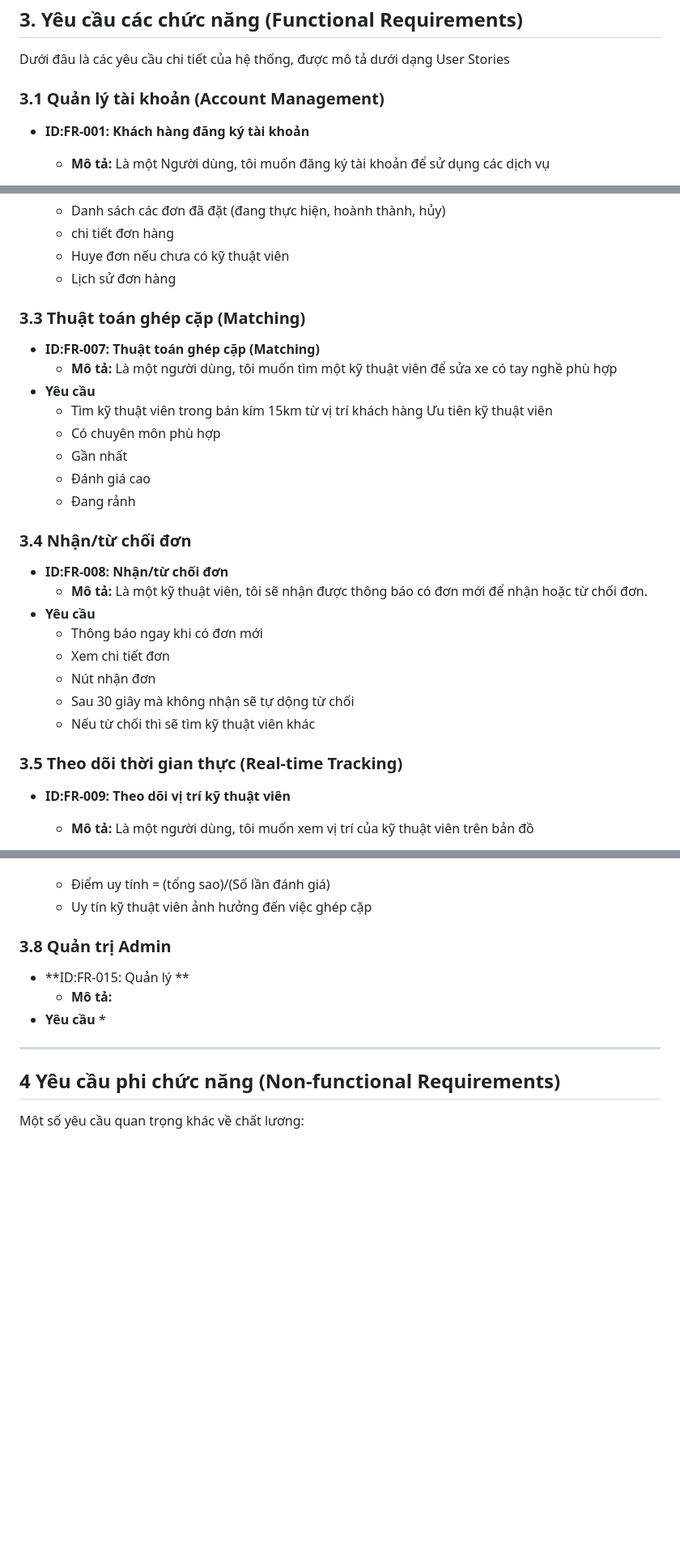
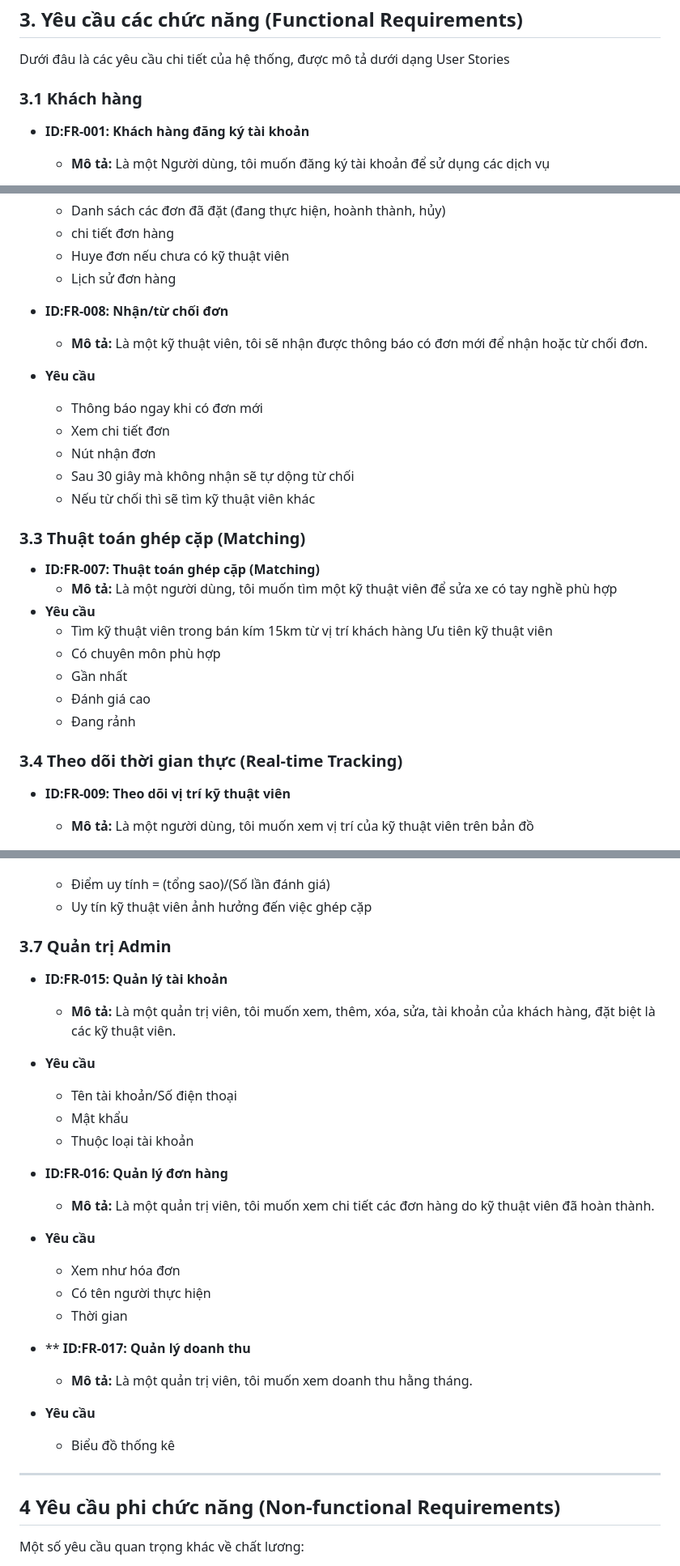
Before and after one commit to longstory2/Vehicle_Service, a Markdown page: tai-lieu/SRS.md, 3 parts joined by grey strips. Shown at 81% size. Rendered like a GitHub page; blank space fills up the shorter version.

Commit message:
Tai lieu dac ta phan mem SRS

```diff
--- a/tai-lieu/SRS.md
+++ b/tai-lieu/SRS.md
@@ -57,7 +57,7 @@ nền tảng kết nối trực tiếp với kỹ thuật viên/gara để cung
 ## 3. Yêu cầu các chức năng (Functional Requirements)
 Dưới đâu là các yêu cầu chi tiết của hệ thống, được mô tả dưới dạng User Stories
 
-### 3.1 Quản lý tài khoản (Account Management)
+### 3.1 Khách hàng
 * **ID:FR-001: Khách hàng đăng ký tài khoản**
     * **Mô tả:** Là một Người dùng, tôi muốn đăng ký tài khoản để sử dụng các dịch vụ
 * **Yêu cầu**
@@ -104,6 +104,15 @@ Dưới đâu là các yêu cầu chi tiết của hệ thống, được mô t
     * chi tiết đơn hàng
     * Huye đơn nếu chưa có kỹ thuật viên
     * Lịch sử đơn hàng
+
+* **ID:FR-008: Nhận/từ chối đơn**
+    * **Mô tả:** Là một kỹ thuật viên, tôi sẽ nhận được thông báo có đơn mới để nhận hoặc từ chối đơn.
+* **Yêu cầu**
+    * Thông báo ngay khi có đơn mới
+    * Xem chi tiết đơn
+    * Nút nhận đơn
+    * Sau 30 giây mà không nhận sẽ tự dộng từ chối
+    * Nếu từ chối thì sẽ tìm kỹ thuật viên khác
 ### 3.3 Thuật toán ghép cặp (Matching)
 * **ID:FR-007: Thuật toán ghép cặp (Matching)**
     * **Mô tả:** Là một người dùng, tôi muốn tìm một kỹ thuật viên để sửa xe có tay nghề phù hợp
@@ -114,16 +123,8 @@ Dưới đâu là các yêu cầu chi tiết của hệ thống, được mô t
     * Gần nhất
     * Đánh giá cao
     * Đang rảnh
-### 3.4 Nhận/từ chối đơn
-* **ID:FR-008: Nhận/từ chối đơn**
-    * **Mô tả:** Là một kỹ thuật viên, tôi sẽ nhận được thông báo có đơn mới để nhận hoặc từ chối đơn.
-* **Yêu cầu**
-    * Thông báo ngay khi có đơn mới
-    * Xem chi tiết đơn
-    * Nút nhận đơn
-    * Sau 30 giây mà không nhận sẽ tự dộng từ chối
-    * Nếu từ chối thì sẽ tìm kỹ thuật viên khác
-### 3.5 Theo dõi thời gian thực (Real-time Tracking)
+
+### 3.4 Theo dõi thời gian thực (Real-time Tracking)
 * **ID:FR-009: Theo dõi vị trí kỹ thuật viên**
     * **Mô tả:** Là một người dùng, tôi muốn xem vị trí của kỹ thuật viên trên bản đồ
 * **Yêu cầu**
@@ -176,11 +177,26 @@ Dưới đâu là các yêu cầu chi tiết của hệ thống, được mô t
 * **Yêu cầu**
     * Điểm uy tính = (tổng sao)/(Số lần đánh giá)
     * Uy tín kỹ thuật viên ảnh hưởng đến việc ghép cặp
-### 3.8 Quản trị Admin
-* **ID:FR-015: Quản lý **
-    * **Mô tả:**
+### 3.7 Quản trị Admin
+* **ID:FR-015: Quản lý tài khoản**
+    * **Mô tả:** Là một quản trị viên, tôi muốn xem, thêm, xóa, sửa, tài khoản của khách hàng, đặt biệt là các kỹ thuật viên.
 * **Yêu cầu**
-    *
+    * Tên tài khoản/Số điện thoại
+    * Mật khẩu
+    * Thuộc loại tài khoản
+
+* **ID:FR-016: Quản lý đơn hàng**
+    * **Mô tả:** Là một quản trị viên, tôi muốn xem chi tiết các đơn hàng do kỹ thuật viên đã hoàn thành.
+* **Yêu cầu**
+    * Xem như hóa đơn
+    * Có tên người thực hiện
+    * Thời gian
+
+* ** **ID:FR-017: Quản lý doanh thu**
+    * **Mô tả:** Là một quản trị viên, tôi muốn xem doanh thu hằng tháng.
+* **Yêu cầu**
+    * Biểu đồ thống kê
+
 
 ---
 
```
Also changed, not shown: other parts of tai-lieu/SRS.md (+3 -3 lines).
